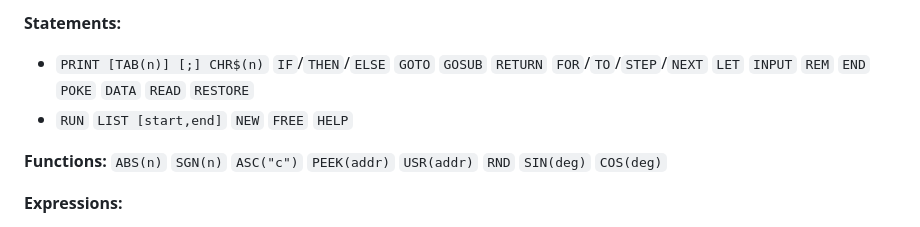
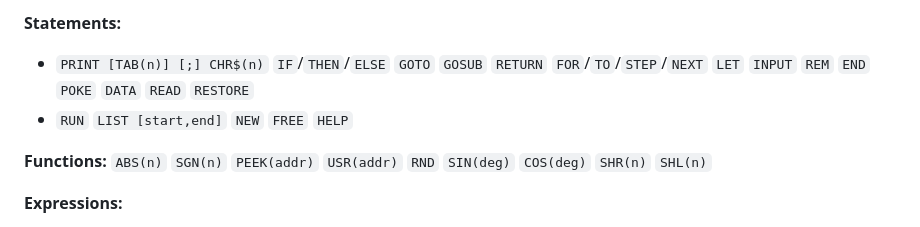
Before and after one commit to VinCBR900/65c02-Tiny-BASIC, a Markdown page: README.md, the part around the change. GitHub-like rendering.

Commit message:
Add SHR and SHL functions to README

```diff
--- a/README.md
+++ b/README.md
@@ -104,7 +104,7 @@ Has bitwise operators and also CORDIC `SIN`/`COS` in degrees*1000.
   * `PRINT [TAB(n)] [;] CHR$(n)` `IF`/`THEN`/`ELSE` `GOTO` `GOSUB` `RETURN` `FOR`/`TO`/`STEP`/`NEXT` `LET` `INPUT` `REM` `END` `POKE` `DATA` `READ` `RESTORE`
   * `RUN` `LIST [start,end]` `NEW` `FREE` `HELP`
 
-**Functions:** `ABS(n)` `SGN(n)` `ASC("c")` `PEEK(addr)` `USR(addr)` `RND` `SIN(deg)`  `COS(deg)`
+**Functions:** `ABS(n)` `SGN(n)` `PEEK(addr)` `USR(addr)` `RND` `SIN(deg)`  `COS(deg)`  `SHR(n)`   `SHL(n)`
 
 **Expressions:**
   * `MOD` `+` `-` `*` `/` `%`(mod) `^` (power)
```
